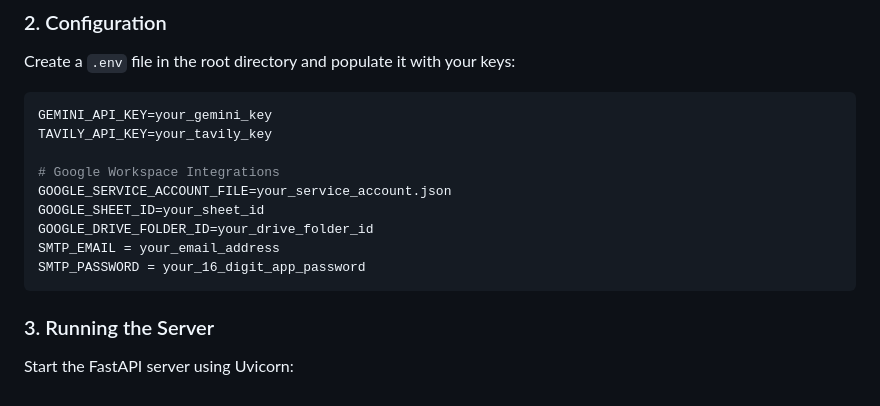
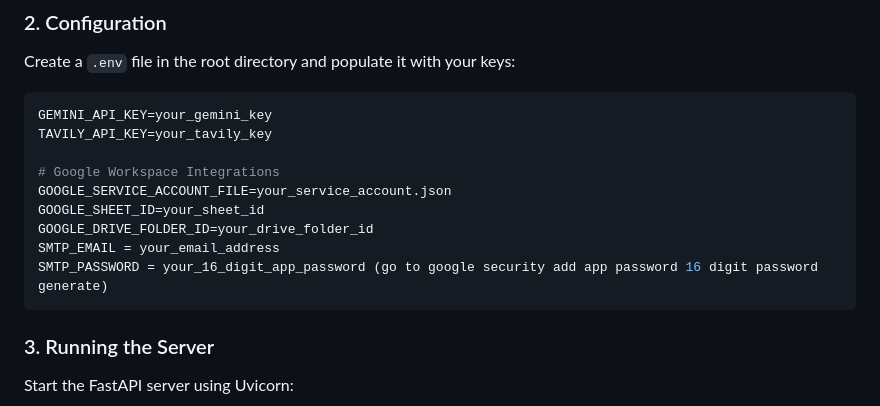
Before and after one commit to shadsiddiqui05/ai-lead-engine, a Markdown page: README.md, the part around the change. Rendered like a GitHub page.

Commit message:
Update SMTP_PASSWORD instruction in README
Clarified instructions for generating SMTP password.

````diff
--- a/README.md
+++ b/README.md
@@ -47,7 +47,7 @@ GOOGLE_SERVICE_ACCOUNT_FILE=your_service_account.json
 GOOGLE_SHEET_ID=your_sheet_id
 GOOGLE_DRIVE_FOLDER_ID=your_drive_folder_id
 SMTP_EMAIL = your_email_address
-SMTP_PASSWORD = your_16_digit_app_password
+SMTP_PASSWORD = your_16_digit_app_password (go to google security add app password 16 digit password generate)
 ```
 
 ### 3. Running the Server
````
